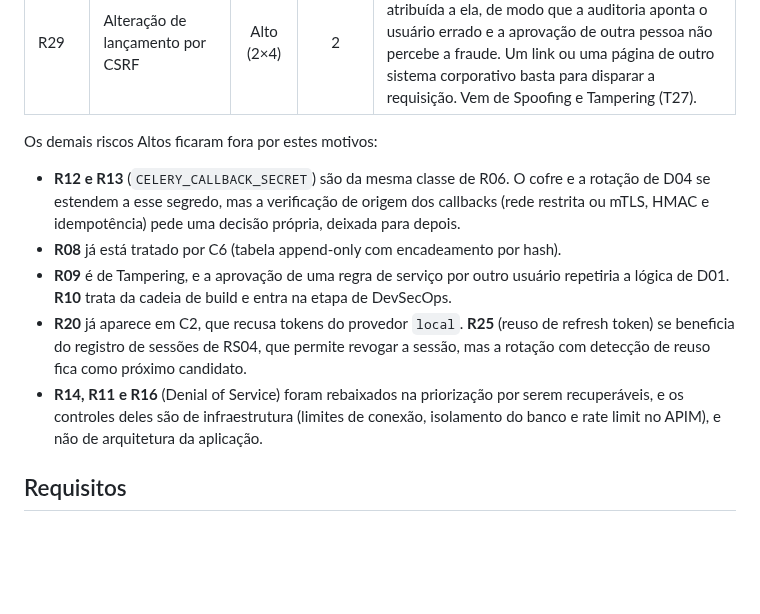
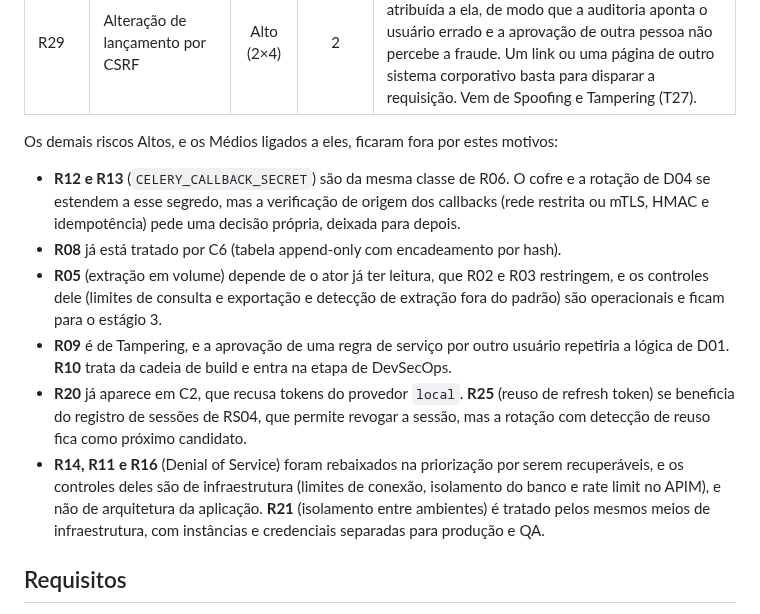
Before and after one commit to MarlonBrendonx/secure-software-engineering-project, a Markdown page: docs/etapa-3/etapa-3-requisitos.md, the part around the change. Rendered like a GitHub page; blank space fills up the shorter version.

```diff
--- a/docs/etapa-3/etapa-3-requisitos.md
+++ b/docs/etapa-3/etapa-3-requisitos.md
@@ -36,13 +36,14 @@ Cada suposição corresponde a um risco Alto dos estágios 1 e 2 do plano, ou se
 | R23        | Adulteração ou injeção de fórmula na carga do ERP                |     Alto (2×4)    |    2    | O ERP confia no arquivo, e um valor alterado depois da geração vira lançamento contábil sem passar pelo cálculo do servidor nem pela aprovação. Estende R01 até a fronteira com o ERP, onde C5 deixa de alcançar. Vem de Tampering (T30 e T31). |
 | R29        | Alteração de lançamento por CSRF                                 |     Alto (2×4)    |    2    | A alteração é feita com as permissões da vítima e atribuída a ela, de modo que a auditoria aponta o usuário errado e a aprovação de outra pessoa não percebe a fraude. Um link ou uma página de outro sistema corporativo basta para disparar a requisição. Vem de Spoofing e Tampering (T27). |
 
-Os demais riscos Altos ficaram fora por estes motivos:
+Os demais riscos Altos, e os Médios ligados a eles, ficaram fora por estes motivos:
 
 - **R12 e R13** (`CELERY_CALLBACK_SECRET`) são da mesma classe de R06. O cofre e a rotação de D04 se estendem a esse segredo, mas a verificação de origem dos callbacks (rede restrita ou mTLS, HMAC e idempotência) pede uma decisão própria, deixada para depois.
 - **R08** já está tratado por C6 (tabela append-only com encadeamento por hash).
+- **R05** (extração em volume) depende de o ator já ter leitura, que R02 e R03 restringem, e os controles dele (limites de consulta e exportação e detecção de extração fora do padrão) são operacionais e ficam para o estágio 3.
 - **R09** é de Tampering, e a aprovação de uma regra de serviço por outro usuário repetiria a lógica de D01. **R10** trata da cadeia de build e entra na etapa de DevSecOps.
 - **R20** já aparece em C2, que recusa tokens do provedor `local`. **R25** (reuso de refresh token) se beneficia do registro de sessões de RS04, que permite revogar a sessão, mas a rotação com detecção de reuso fica como próximo candidato.
-- **R14, R11 e R16** (Denial of Service) foram rebaixados na priorização por serem recuperáveis, e os controles deles são de infraestrutura (limites de conexão, isolamento do banco e rate limit no APIM), e não de arquitetura da aplicação.
+- **R14, R11 e R16** (Denial of Service) foram rebaixados na priorização por serem recuperáveis, e os controles deles são de infraestrutura (limites de conexão, isolamento do banco e rate limit no APIM), e não de arquitetura da aplicação. **R21** (isolamento entre ambientes) é tratado pelos mesmos meios de infraestrutura, com instâncias e credenciais separadas para produção e QA.
 
 ## Requisitos
 
```
Also changed, not shown: docs/etapa-3/etapa-3-arquitetura-segura.md (+1 -1 lines), docs/etapa-3/etapa-3-diagrama.md (+2 -2 lines).
